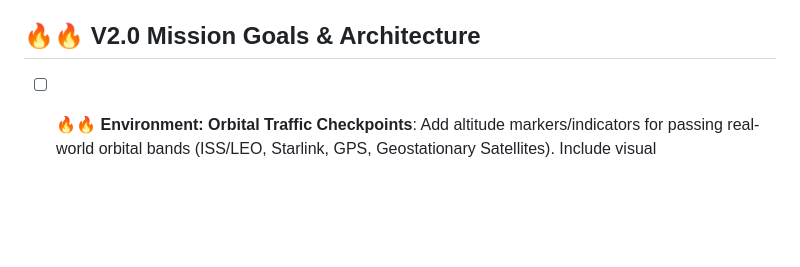
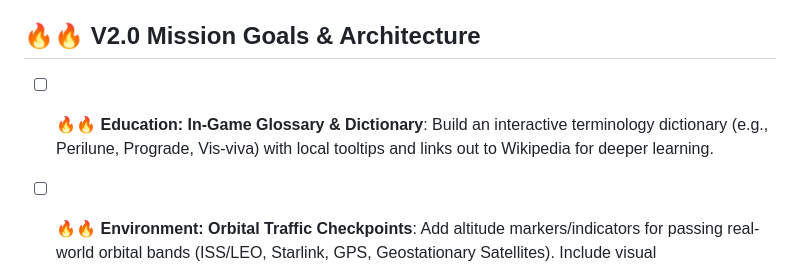
Before and after one commit to wulfdesign/lunar-flyby-xr, a Markdown page: Tasks.md, the part around the change. Rendered like a GitHub page; blank space fills up the shorter version.

Commit message:
docs: Add Glossary feature to V2.0 roadmap backlog

```diff
--- a/Tasks.md
+++ b/Tasks.md
@@ -50,6 +50,7 @@
 - [ ] 🔥🔥🔥 **Artemis II: State Vector Interpolation**: Create the linear/cubic spline interpolation engine for 10-minute samples.
 
 ## 🔥🔥 V2.0 Mission Goals & Architecture
+- [ ] 🔥🔥 **Education: In-Game Glossary & Dictionary**: Build an interactive terminology dictionary (e.g., Perilune, Prograde, Vis-viva) with local tooltips and links out to Wikipedia for deeper learning.
 - [ ] 🔥🔥 **Environment: Orbital Traffic Checkpoints**: Add altitude markers/indicators for passing real-world orbital bands (ISS/LEO, Starlink, GPS, Geostationary Satellites). Include visual "telescope/starboard window" flybys as ambient flavor.
 - [ ] 🔥🔥 **Mechanics: Emergency Flight Computer Override (Auto-Fly)**: If trajectory deviation is critical or checkpoints are missed, flash red, drop warp to 1x, and announce an emergency computer take-over. The system automatically calculates a safe return trajectory unless explicitly cancelled by the user.
 - [ ] 🔥🔥 **UI: Mission Control CAPCOM Feed**: Add a "CAPCOM" side panel to display scrolling text messages for progress, warnings, and checkpoint approaches sequentially as radio comms.
```
